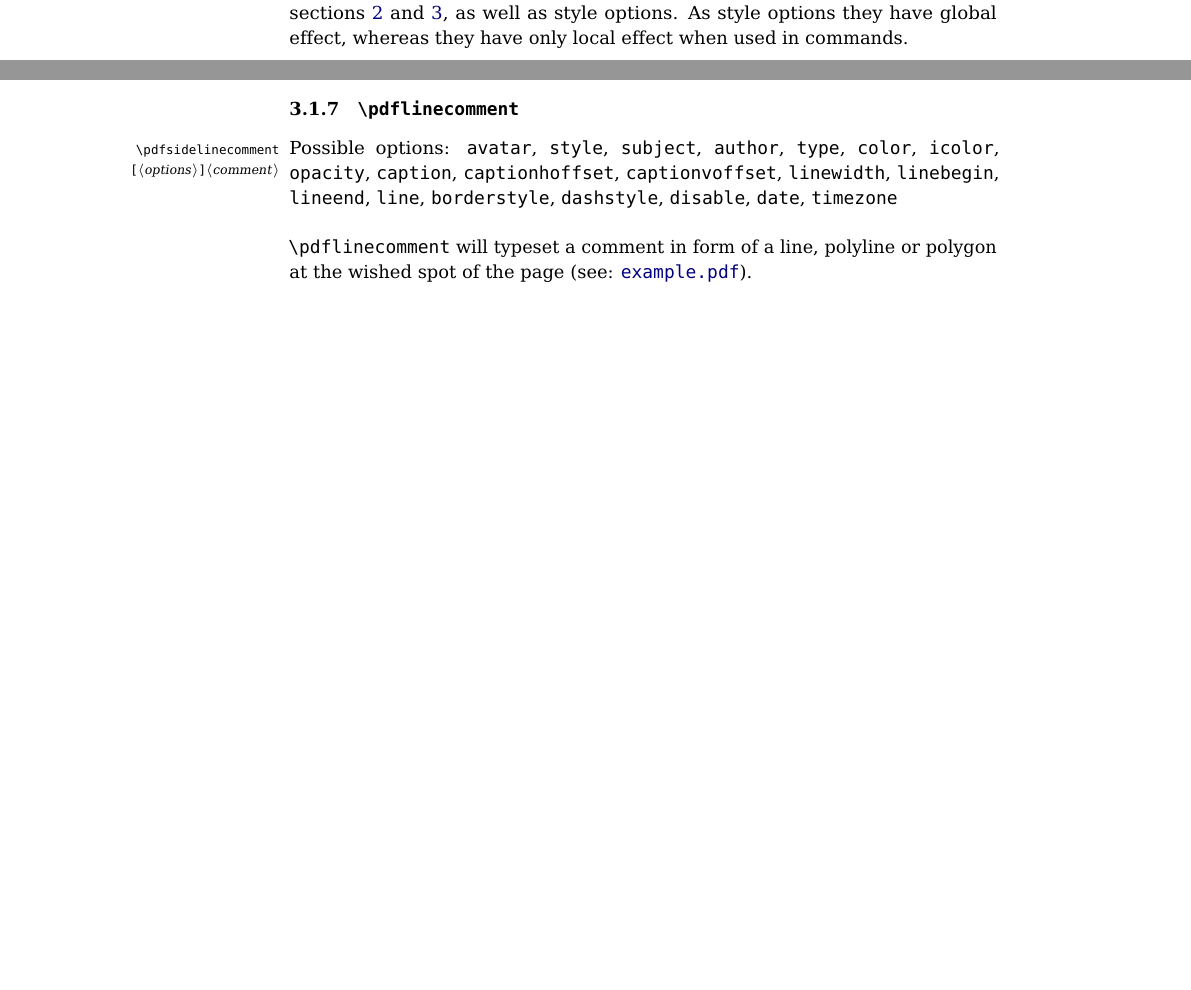
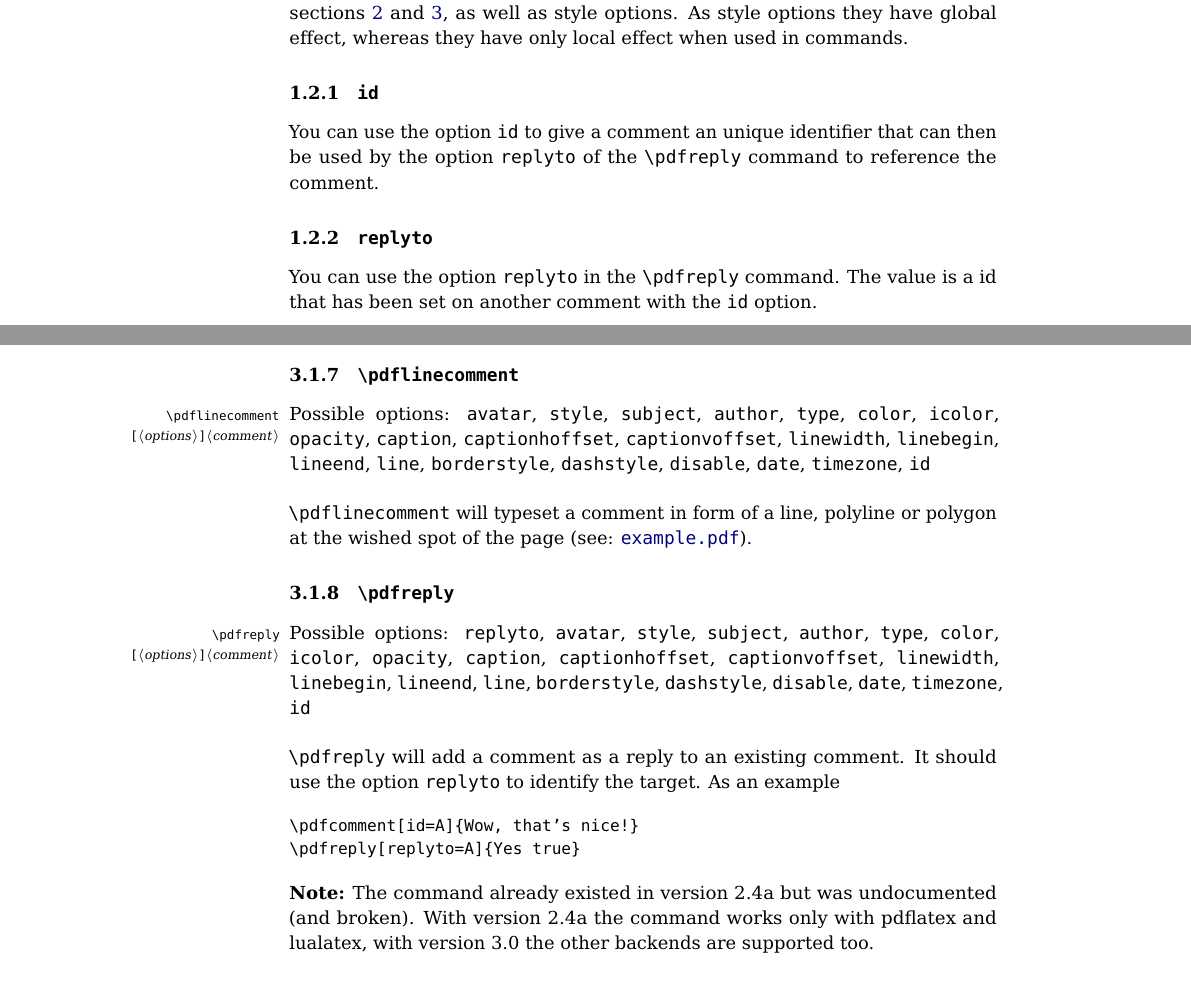
Before and after one commit to LaTeX-Package-Repositories/pdfcomment, a LaTeX document (doc/pdfcomment.tex): two parts of pages 5 and 13 of 16 before the commit and two parts of pages 5 and 14 of 16 after it, joined at a grey line, cut so that both start at the same text, the shorter picture padded with empty space. Compiled offline with pdfLaTeX; a LaTeX package or settings file that is missing is left out.

Commit message:
pdfreply

```diff
--- a/doc/pdfcomment.tex
+++ b/doc/pdfcomment.tex
@@ -227,6 +227,12 @@ Version v2.0 of \texttt{pdfcomment.sty} introduced a bugfix that removes unwante
 \subsection{Local options}
 The following options are useable as options for the commands presented in sections \ref{sec:umgebungen} and \ref{sec:befehle}, as well as style options. As style options they have global effect, whereas they have only local effect when used in commands.
 
+\subsubsection[\texttt{id}]{\styleoption{id}}\label{sec:id}
+You can use the option \styleoption{id} to give a comment an unique identifier that can then be used by the option \styleoption{replyto} of the \cs{pdfreply} command to reference the comment.
+
+\subsubsection[\texttt{replyto}]{\styleoption{replyto}}\label{sec:replyto}
+You can use the option \styleoption{replyto} in the \cs{pdfreply} command. The value is a id that has been set on another comment with the  \styleoption{id} option.
+
 \subsubsection[\texttt{subject}]{\styleoption{subject}}\label{sec:subject}
 You can use the option \styleoption{subject} for defining the subject of the PDF popup annotations.
 
@@ -543,12 +549,28 @@ Possible \margcs{\cmd\pdfcirclecomment\\\oarg{options}\marg{comment}} options: \
 
 \subsubsection{\texorpdfstring{\cs{pdflinecomment}}{\textbackslash pdflinecomment}}
 \label{sec:pdflinecomment}
-Possible \margcs{\cmd\pdfsidelinecomment\\\oarg{options}\marg{comment}}options: \styleoption{avatar}, \styleoption{style}, \styleoption{subject}, \styleoption{author}, \styleoption{type}, \styleoption{color}, \styleoption{icolor}, \styleoption{opacity}, \styleoption{caption}, \styleoption{captionhoffset}, \styleoption{captionvoffset},  \styleoption{linewidth}, \styleoption{linebegin}, \styleoption{lineend}, \styleoption{line}, \styleoption{borderstyle}, \styleoption{dashstyle}, \styleoption{disable}, \styleoption{date}, \styleoption{timezone}
+Possible \margcs{\cmd\pdflinecomment\\\oarg{options}\marg{comment}}options: \styleoption{avatar}, \styleoption{style}, \styleoption{subject}, \styleoption{author}, \styleoption{type}, \styleoption{color}, \styleoption{icolor}, \styleoption{opacity}, \styleoption{caption}, \styleoption{captionhoffset}, \styleoption{captionvoffset},  \styleoption{linewidth}, \styleoption{linebegin}, \styleoption{lineend}, \styleoption{line}, \styleoption{borderstyle}, \styleoption{dashstyle}, \styleoption{disable}, \styleoption{date}, \styleoption{timezone}, \styleoption{id}
 
 \bigskip
 \cmd\pdflinecomment{} will typeset a comment in form of a line, polyline or polygon at the wished spot of the page (see: \LinkEx).
 
-\clearpage
+
+
+\subsubsection{\texorpdfstring{\cs{pdfreply}}{\textbackslash pdfreply}}
+\label{sec:pdfreply}
+Possible \margcs{\cmd\pdfreply\\\oarg{options}\marg{comment}}options: \styleoption{replyto}, \styleoption{avatar}, \styleoption{style}, \styleoption{subject}, \styleoption{author}, \styleoption{type}, \styleoption{color}, \styleoption{icolor}, \styleoption{opacity}, \styleoption{caption}, \styleoption{captionhoffset}, \styleoption{captionvoffset},  \styleoption{linewidth}, \styleoption{linebegin}, \styleoption{lineend}, \styleoption{line}, \styleoption{borderstyle}, \styleoption{dashstyle}, \styleoption{disable}, \styleoption{date}, \styleoption{timezone}, \styleoption{id}
+
+\bigskip
+\cmd\pdfreply{} will add a comment as a reply to an existing comment.
+It should use the option \styleoption{replyto} to identify the target. As an example
+\begin{verbatim}
+\pdfcomment[id=A]{Wow, that's nice!}
+\pdfreply[replyto=A]{Yes true}
+\end{verbatim}
+
+\textbf{Note:} The command already existed in version 2.4a but was undocumented (and broken). With version 2.4a the command works only with pdflatex and lualatex, with version 3.0 the other backends are supported too.
+
+
 \subsection{Tooltips}
 
 \subsubsection{\texorpdfstring{\cs{pdftooltip}}{\textbackslash pdftooltip}}
```
Also changed, not shown: doc/pdfcomment.tex (14 more changed lines), 3 other files.
